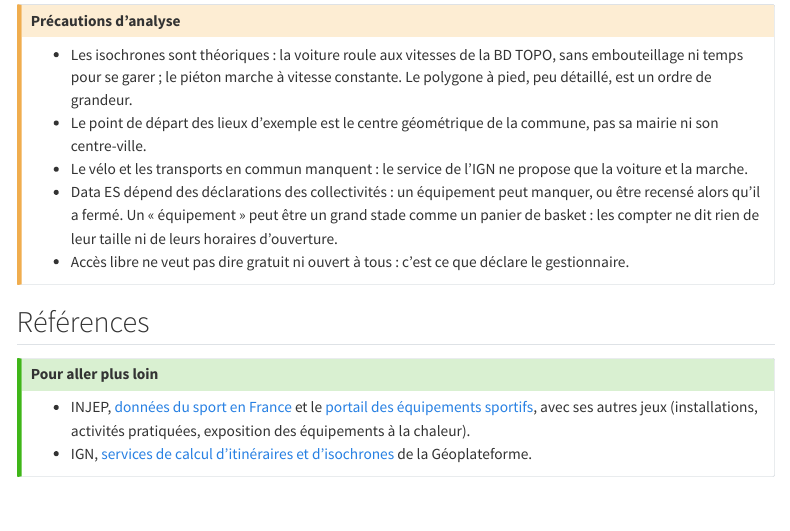
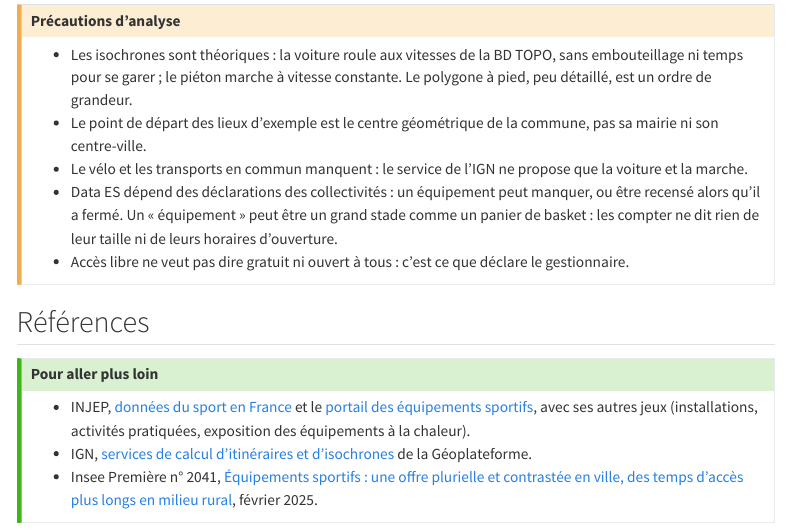
Before and after one commit to linogaliana/30daymapchallenge2026, a Quarto document (jours/07-10-minute-map.qmd): the page in a window 1100 px wide, from 7380 px down. Rendered offline with R 4.5, knitr and Pandoc in place of Quarto, with nearby package versions; some code elsewhere in the file could not run offline; menus at the side of the page are left out; long lines of code are wrapped.

Commit message:
encore une ref

```diff
--- a/jours/07-10-minute-map.qmd
+++ b/jours/07-10-minute-map.qmd
@@ -842,4 +842,5 @@ DOM.download(
 
 - INJEP, [données du sport en France](https://www.sports.gouv.fr/donnees-du-sport-en-france-10250) et le [portail des équipements sportifs](https://equipements.sports.gouv.fr/), avec ses autres jeux (installations, activités pratiquées, exposition des équipements à la chaleur).
 - IGN, [services de calcul d'itinéraires et d'isochrones](https://geoservices.ign.fr/documentation/services/services-geoplateforme/itineraire) de la Géoplateforme.
+- Insee Première n° 2041, [Équipements sportifs : une offre plurielle et contrastée en ville, des temps d'accès plus longs en milieu rural](https://www.insee.fr/fr/statistiques/8376522), février 2025.
 :::
```
